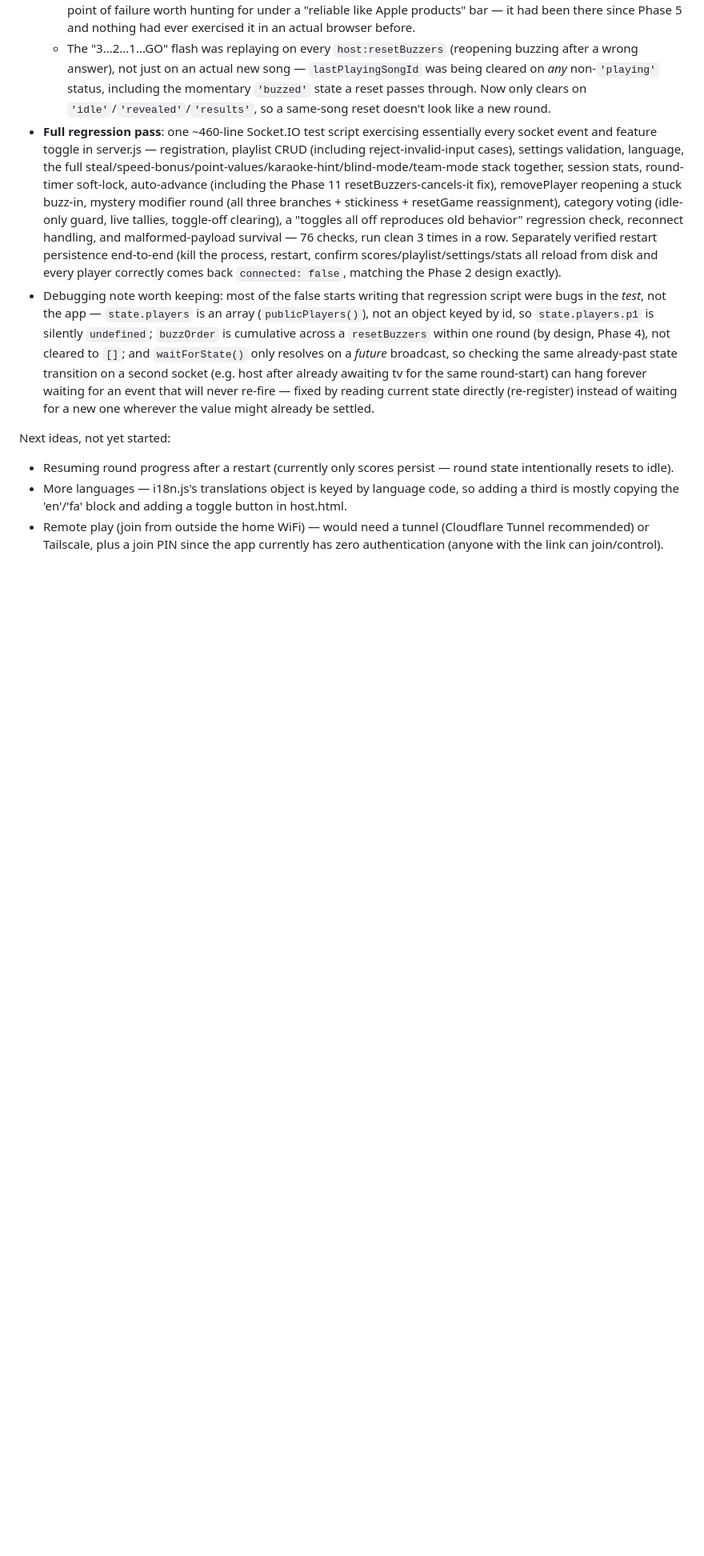
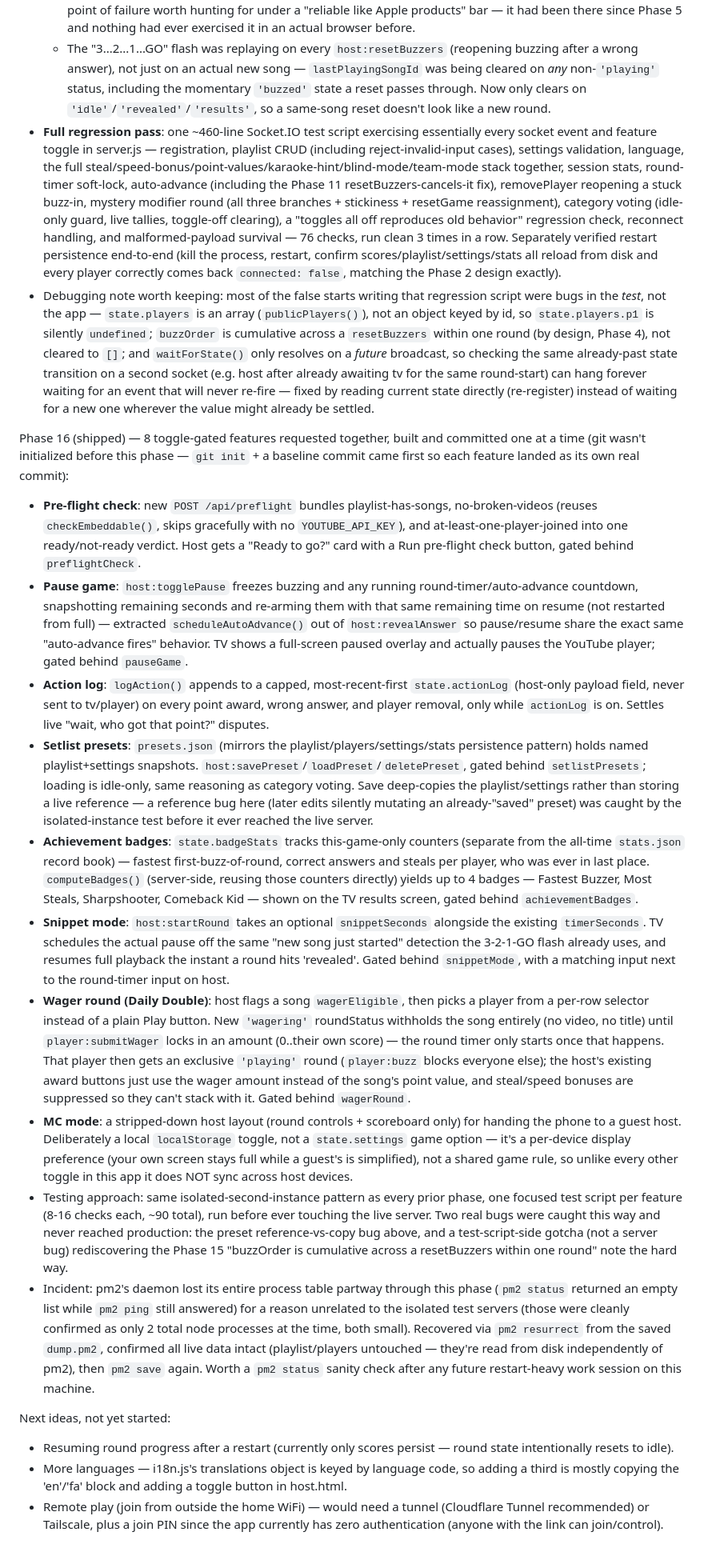
Before and after one commit to Sam-Razavi/Guess-the-Music, a Markdown page: CLAUDE.md, the part around the change. Shown at 80% size. Rendered like a GitHub page; blank space fills up the shorter version.

Commit message:
Phase 16: update CLAUDE.md with the full feature-batch summary

```diff
--- a/CLAUDE.md
+++ b/CLAUDE.md
@@ -113,6 +113,19 @@ Phase 15 (shipped) — cartoon mascot + category avatars, plus a full app-wide r
 - **Full regression pass**: one ~460-line Socket.IO test script exercising essentially every socket event and feature toggle in server.js — registration, playlist CRUD (including reject-invalid-input cases), settings validation, language, the full steal/speed-bonus/point-values/karaoke-hint/blind-mode/team-mode stack together, session stats, round-timer soft-lock, auto-advance (including the Phase 11 resetBuzzers-cancels-it fix), removePlayer reopening a stuck buzz-in, mystery modifier round (all three branches + stickiness + resetGame reassignment), category voting (idle-only guard, live tallies, toggle-off clearing), a "toggles all off reproduces old behavior" regression check, reconnect handling, and malformed-payload survival — 76 checks, run clean 3 times in a row. Separately verified restart persistence end-to-end (kill the process, restart, confirm scores/playlist/settings/stats all reload from disk and every player correctly comes back `connected: false`, matching the Phase 2 design exactly).
 - Debugging note worth keeping: most of the false starts writing that regression script were bugs in the *test*, not the app — `state.players` is an array (`publicPlayers()`), not an object keyed by id, so `state.players.p1` is silently `undefined`; `buzzOrder` is cumulative across a `resetBuzzers` within one round (by design, Phase 4), not cleared to `[]`; and `waitForState()` only resolves on a *future* broadcast, so checking the same already-past state transition on a second socket (e.g. host after already awaiting tv for the same round-start) can hang forever waiting for an event that will never re-fire — fixed by reading current state directly (re-register) instead of waiting for a new one wherever the value might already be settled.
 
+Phase 16 (shipped) — 8 toggle-gated features requested together, built and committed one at a time (git wasn't initialized before this phase — `git init` + a baseline commit came first so each feature landed as its own real commit):
+
+- **Pre-flight check**: new `POST /api/preflight` bundles playlist-has-songs, no-broken-videos (reuses `checkEmbeddable()`, skips gracefully with no `YOUTUBE_API_KEY`), and at-least-one-player-joined into one ready/not-ready verdict. Host gets a "Ready to go?" card with a Run pre-flight check button, gated behind `preflightCheck`.
+- **Pause game**: `host:togglePause` freezes buzzing and any running round-timer/auto-advance countdown, snapshotting remaining seconds and re-arming them with that same remaining time on resume (not restarted from full) — extracted `scheduleAutoAdvance()` out of `host:revealAnswer` so pause/resume share the exact same "auto-advance fires" behavior. TV shows a full-screen paused overlay and actually pauses the YouTube player; gated behind `pauseGame`.
+- **Action log**: `logAction()` appends to a capped, most-recent-first `state.actionLog` (host-only payload field, never sent to tv/player) on every point award, wrong answer, and player removal, only while `actionLog` is on. Settles live "wait, who got that point?" disputes.
+- **Setlist presets**: `presets.json` (mirrors the playlist/players/settings/stats persistence pattern) holds named playlist+settings snapshots. `host:savePreset`/`loadPreset`/`deletePreset`, gated behind `setlistPresets`; loading is idle-only, same reasoning as category voting. Save deep-copies the playlist/settings rather than storing a live reference — a reference bug here (later edits silently mutating an already-"saved" preset) was caught by the isolated-instance test before it ever reached the live server.
+- **Achievement badges**: `state.badgeStats` tracks this-game-only counters (separate from the all-time `stats.json` record book) — fastest first-buzz-of-round, correct answers and steals per player, who was ever in last place. `computeBadges()` (server-side, reusing those counters directly) yields up to 4 badges — Fastest Buzzer, Most Steals, Sharpshooter, Comeback Kid — shown on the TV results screen, gated behind `achievementBadges`.
+- **Snippet mode**: `host:startRound` takes an optional `snippetSeconds` alongside the existing `timerSeconds`. TV schedules the actual pause off the same "new song just started" detection the 3-2-1-GO flash already uses, and resumes full playback the instant a round hits 'revealed'. Gated behind `snippetMode`, with a matching input next to the round-timer input on host.
+- **Wager round (Daily Double)**: host flags a song `wagerEligible`, then picks a player from a per-row selector instead of a plain Play button. New `'wagering'` roundStatus withholds the song entirely (no video, no title) until `player:submitWager` locks in an amount (0..their own score) — the round timer only starts once that happens. That player then gets an exclusive `'playing'` round (`player:buzz` blocks everyone else); the host's existing award buttons just use the wager amount instead of the song's point value, and steal/speed bonuses are suppressed so they can't stack with it. Gated behind `wagerRound`.
+- **MC mode**: a stripped-down host layout (round controls + scoreboard only) for handing the phone to a guest host. Deliberately a local `localStorage` toggle, not a `state.settings` game option — it's a per-device display preference (your own screen stays full while a guest's is simplified), not a shared game rule, so unlike every other toggle in this app it does NOT sync across host devices.
+- Testing approach: same isolated-second-instance pattern as every prior phase, one focused test script per feature (8-16 checks each, ~90 total), run before ever touching the live server. Two real bugs were caught this way and never reached production: the preset reference-vs-copy bug above, and a test-script-side gotcha (not a server bug) rediscovering the Phase 15 "buzzOrder is cumulative across a resetBuzzers within one round" note the hard way.
+- Incident: pm2's daemon lost its entire process table partway through this phase (`pm2 status` returned an empty list while `pm2 ping` still answered) for a reason unrelated to the isolated test servers (those were cleanly confirmed as only 2 total node processes at the time, both small). Recovered via `pm2 resurrect` from the saved `dump.pm2`, confirmed all live data intact (playlist/players untouched — they're read from disk independently of pm2), then `pm2 save` again. Worth a `pm2 status` sanity check after any future restart-heavy work session on this machine.
+
 Next ideas, not yet started:
 
 - Resuming round progress after a restart (currently only scores persist — round state intentionally resets to idle).
```
